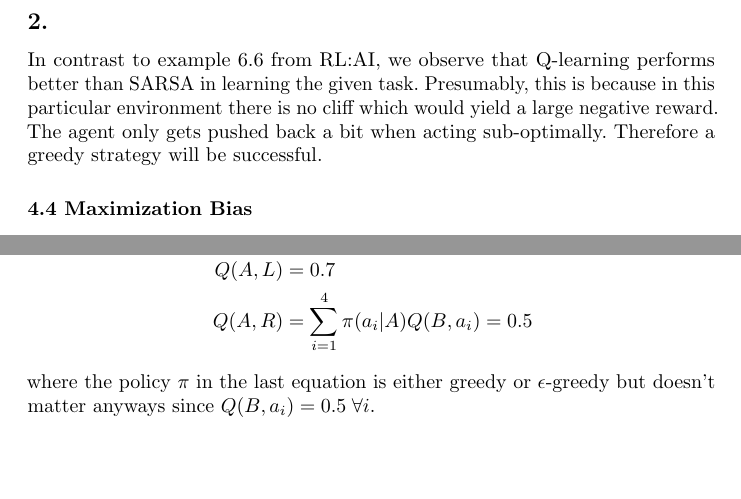
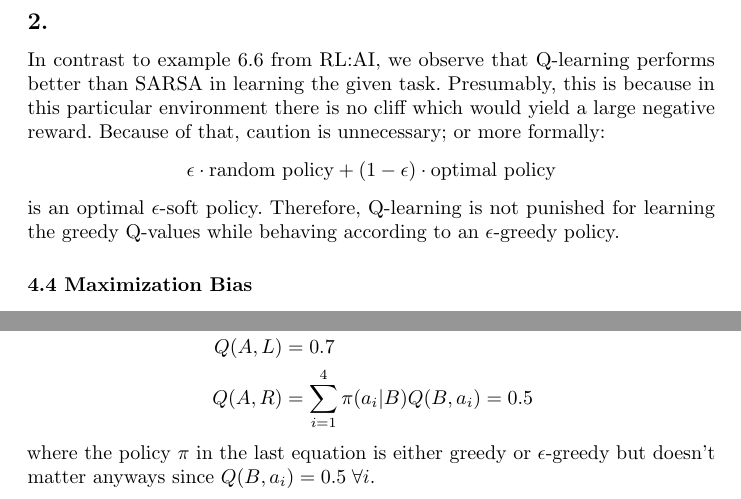
Before and after one commit to TomFrederik/rl-2020, a LaTeX problem sheet (week_2/latex_doc/exercise_3.tex): two parts of page 2 of 3, joined at a grey line, cut so that both start at the same text, the shorter picture padded with empty space. The pictures show the PDF file week_2/latex_doc/exercise_3.pdf that the author committed with the source.

Commit message:
Add formalization of "no cliff" and fix typos

```diff
--- a/week_2/latex_doc/exercise_3.tex
+++ b/week_2/latex_doc/exercise_3.tex
@@ -58,7 +58,7 @@ The key difference between Dynamic Programming and Monte Carlo methods is that t
 See the autograd file.
 
 \subsection*{2.}
-In contrast to example 6.6 from RL:AI, we observe that Q-learning performs better than SARSA in learning the given task. Presumably, this is because in this particular environment there is no cliff which would yield a large negative reward. The agent only gets pushed back a bit when acting sub-optimally. Therefore a greedy strategy will be successful.
+In contrast to example 6.6 from RL:AI, we observe that Q-learning performs better than SARSA in learning the given task. Presumably, this is because in this particular environment there is no cliff which would yield a large negative reward. Because of that, caution is unnecessary; or more formally: \[\epsilon \cdot \text{random policy} + (1 - \epsilon) \cdot \text{optimal policy}\] is an optimal \(\epsilon\)-soft policy. Therefore, Q-learning is not punished for learning the greedy Q-values while behaving according to an \(\epsilon\)-greedy policy.
 
 \section*{4.4 Maximization Bias}
 \subsection*{1.}
@@ -91,7 +91,7 @@ Q(A, R) &=  1
 \begin{align*}
 Q(B, a_i) &= 0.5 ,\, \text{ where  }i\in\set{1,2,3,4}\\
 Q(A, L) &= 0.7\\
-Q(A, R) &= \sum_{i=1}^4 \pi(a_i|A) Q(B,a_i) = 0.5
+Q(A, R) &= \sum_{i=1}^4 \pi(a_i|B) Q(B,a_i) = 0.5
 \end{align*}
 where the policy \(\pi\) in the last equation is either greedy or \(\epsilon\)-greedy but doesn't matter
 anyways since \(Q(B, a_i) = 0.5\; \forall i\).
@@ -105,7 +105,7 @@ The root of the problem of maximization bias is that the learned $Q$-function is
 
 In Double Q-learning, we learn two $Q$-functions on different datasets, i.e.\ different sets of episodes. For this example, that would mean that they observe different values for the transition from $B\to T$, resulting in different estimates of $B$'s value. This eliminates the problem of '\(\mathbb{E}\max \geq \max \mathbb{E}\)'.
 
-In the given example, \(\argmax_i Q_1(B, a_i)\) is equally likely to be any of \(\{1, \ldots, 4\}\) if \(Q_1\) is based on randomly sampled experience from the MDP. Thus the expectation over possible experience of \(\Q_2(B, \argmax_i Q_1(B, a_i))\) is 0.5 which is the unbiased estimate. Note that this is not always the case -- Double Q-Learning can \emph{underestimate} the maximum Q-values in some cases\footnote{See also {Hado van Hasselt: 'Double Q-Learning'}}.
+In the given example, \(\argmax_i Q_1(B, a_i)\) is equally likely to be any of \(\{1, \ldots, 4\}\) if \(Q_1\) is based on randomly sampled experience from the MDP. Thus the expectation over possible experience of \(Q_2(B, \argmax_i Q_1(B, a_i))\) is 0.5 which is the unbiased estimate. Note that this is not always the case -- Double Q-Learning can \emph{underestimate} the maximum Q-values in some cases\footnote{See also {Hado van Hasselt: 'Double Q-Learning'}}.
 
 
 
```
Also changed, not shown: week_2/latex_doc/exercise_3.pdf.
